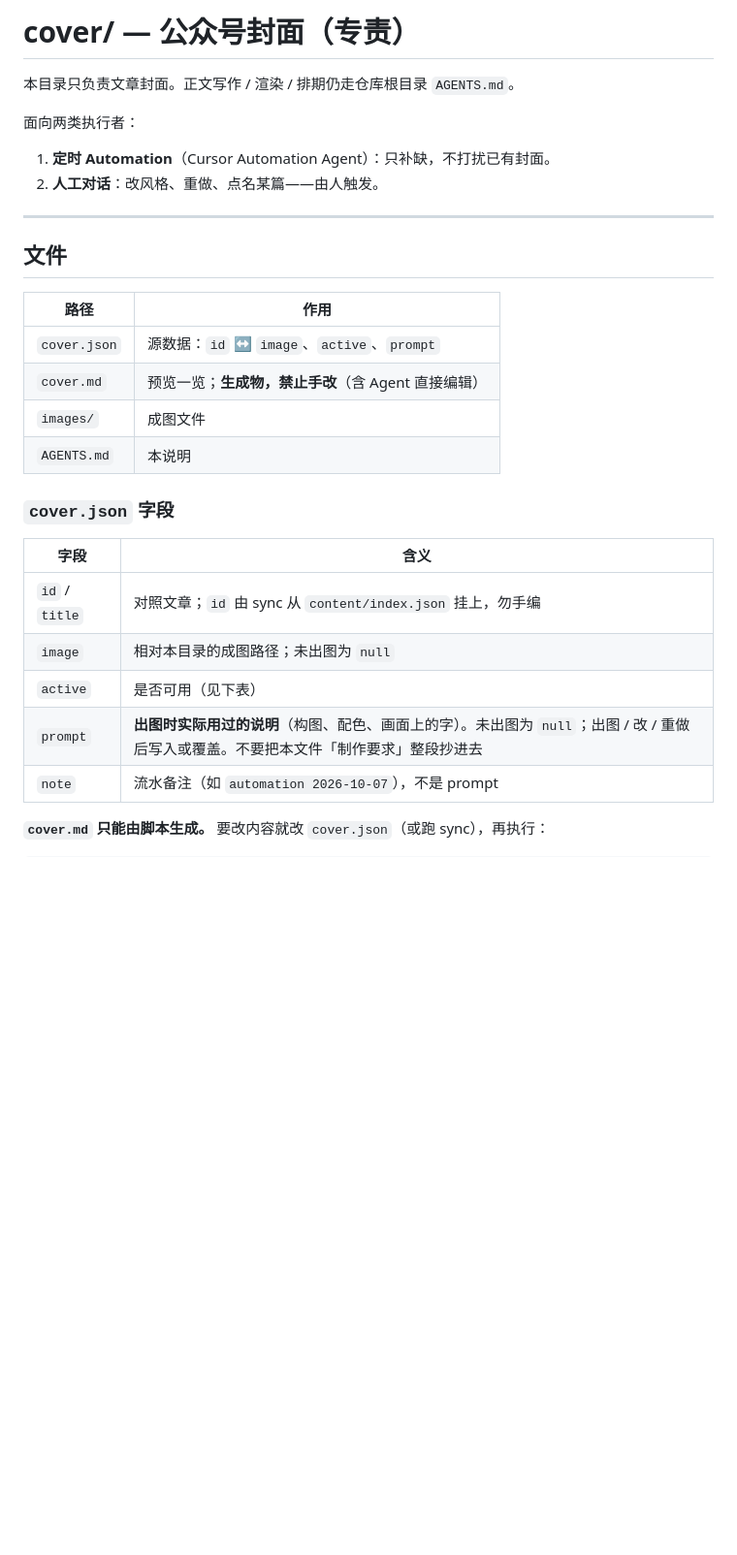
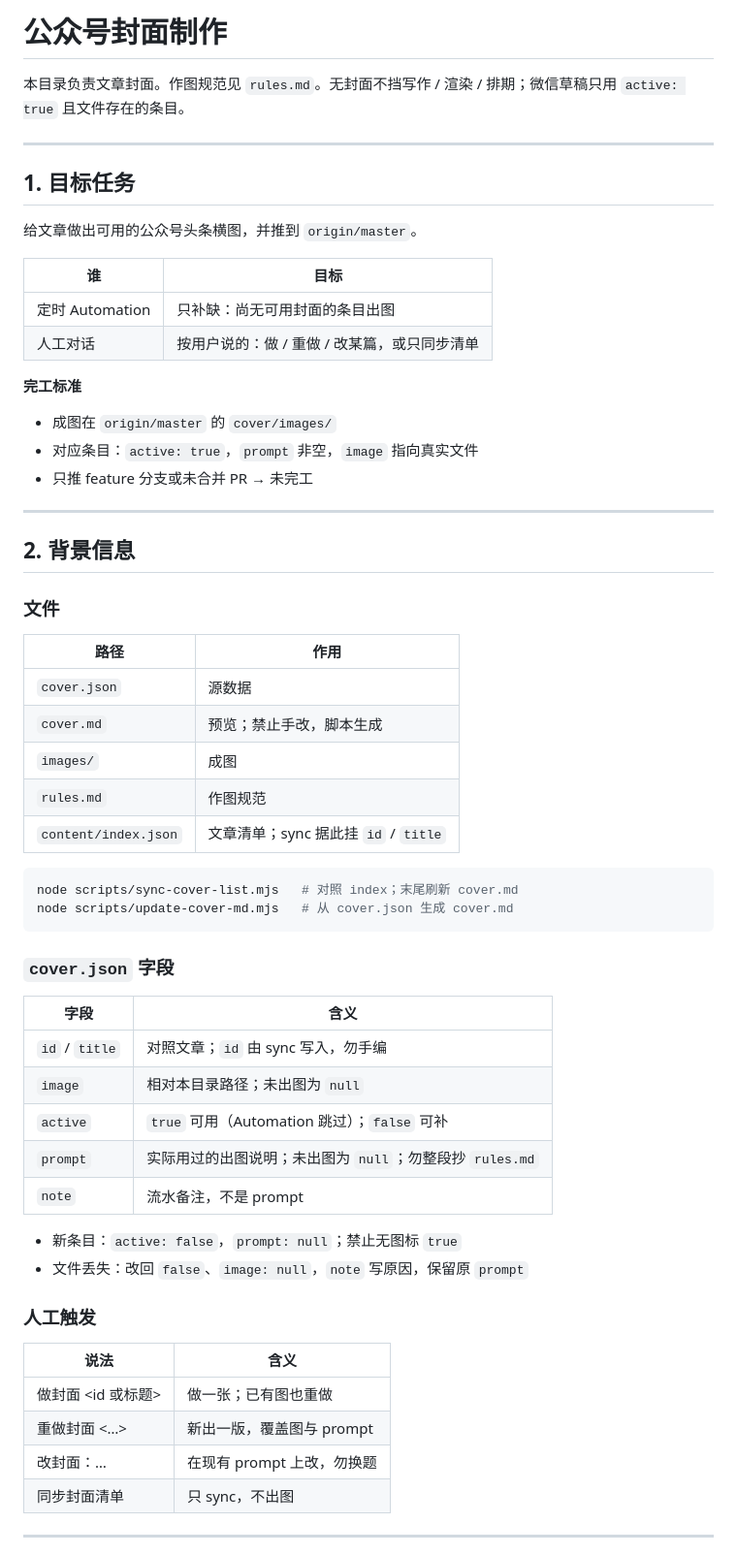
Before and after one commit to shalom-lab/r-post, a Markdown page: cover/AGENTS.md, the part around one of its changes. Shown at 97% size. Rendered like a GitHub page; blank space fills up the shorter version.

````diff
--- a/cover/AGENTS.md
+++ b/cover/AGENTS.md
@@ -1,31 +1,64 @@
-# cover/ — 公众号封面（专责）
+# 公众号封面制作
 
-本目录只负责文章封面。正文写作 / 渲染 / 排期仍走仓库根目录 `AGENTS.md`。
-
-面向两类执行者：
-
-1. **定时 Automation**（Cursor Automation Agent）：只补缺，不打扰已有封面。
-2. **人工对话**：改风格、重做、点名某篇——由人触发。
+本目录负责文章封面。作图规范见 `rules.md`。无封面不挡写作 / 渲染 / 排期；微信草稿只用 `active: true` 且文件存在的条目。
 
 ---
 
-## 文件
+## 1. 目标任务
+
+给文章做出可用的公众号头条横图，并推到 `origin/master`。
+
+| 谁 | 目标 |
+|----|------|
+| 定时 Automation | 只补缺：尚无可用封面的条目出图 |
+| 人工对话 | 按用户说的：做 / 重做 / 改某篇，或只同步清单 |
+
+**完工标准**
+
+- 成图在 `origin/master` 的 `cover/images/`
+- 对应条目：`active: true`，`prompt` 非空，`image` 指向真实文件
+- 只推 feature 分支或未合并 PR → 未完工
+
+---
+
+## 2. 背景信息
+
+### 文件
 
 | 路径 | 作用 |
 |------|------|
-| `cover.json` | 源数据：`id` ↔ `image`、`active`、`prompt` |
-| `cover.md` | 预览一览；**生成物，禁止手改**（含 Agent 直接编辑） |
-| `images/` | 成图文件 |
-| `AGENTS.md` | 本说明 |
+| `cover.json` | 源数据 |
+| `cover.md` | 预览；禁止手改，脚本生成 |
+| `images/` | 成图 |
+| `rules.md` | 作图规范 |
+| `content/index.json` | 文章清单；sync 据此挂 `id` / `title` |
+
+```bash
+node scripts/sync-cover-list.mjs   # 对照 index；末尾刷新 cover.md
+node scripts/update-cover-md.mjs   # 从 cover.json 生成 cover.md
+```
 
 ### `cover.json` 字段
 
 | 字段 | 含义 |
 |------|------|
-| `id` / `title` | 对照文章；`id` 由 sync 从 `content/index.json` 挂上，勿手编 |
-| `image` | 相对本目录的成图路径；未出图为 `null` |
-| `active` | 是否可用（见下表） |
-| `prompt` | **出图时实际用过的说明**（构图、配色、画面上的字）。未出图为 `null`；出图 / 改 / 重做后写入或覆盖。不要把本文件「制作要求」整段抄进去 |
-| `note` | 流水备注（如 `automation 2026-10-07`），不是 prompt |
+| `id` / `title` | 对照文章；`id` 由 sync 写入，勿手编 |
+| `image` | 相对本目录路径；未出图为 `null` |
+| `active` | `true` 可用（Automation 跳过）；`false` 可补 |
+| `prompt` | 实际用过的出图说明；未出图为 `null`；勿整段抄 `rules.md` |
+| `note` | 流水备注，不是 prompt |
 
-**`cover.md` 只能由脚本生成。** 要改内容就改 `cover.json`（或跑 sync），再执行：
+- 新条目：`active: false`，`prompt: null`；禁止无图标 `true`
+- 文件丢失：改回 `false`、`image: null`，`note` 写原因，保留原 `prompt`
+
+### 人工触发
+
+| 说法 | 含义 |
+|------|------|
+| 做封面 \<id 或标题\> | 做一张；已有图也重做 |
+| 重做封面 \<…\> | 新出一版，覆盖图与 prompt |
+| 改封面：… | 在现有 prompt 上改，勿换题 |
+| 同步封面清单 | 只 sync，不出图 |
+
+---
+
````
Also changed, not shown: other parts of cover/AGENTS.md (+54 -116 lines), AGENTS.md (+0 -8 lines), cover/rules.md (added, +44 -0 lines).
